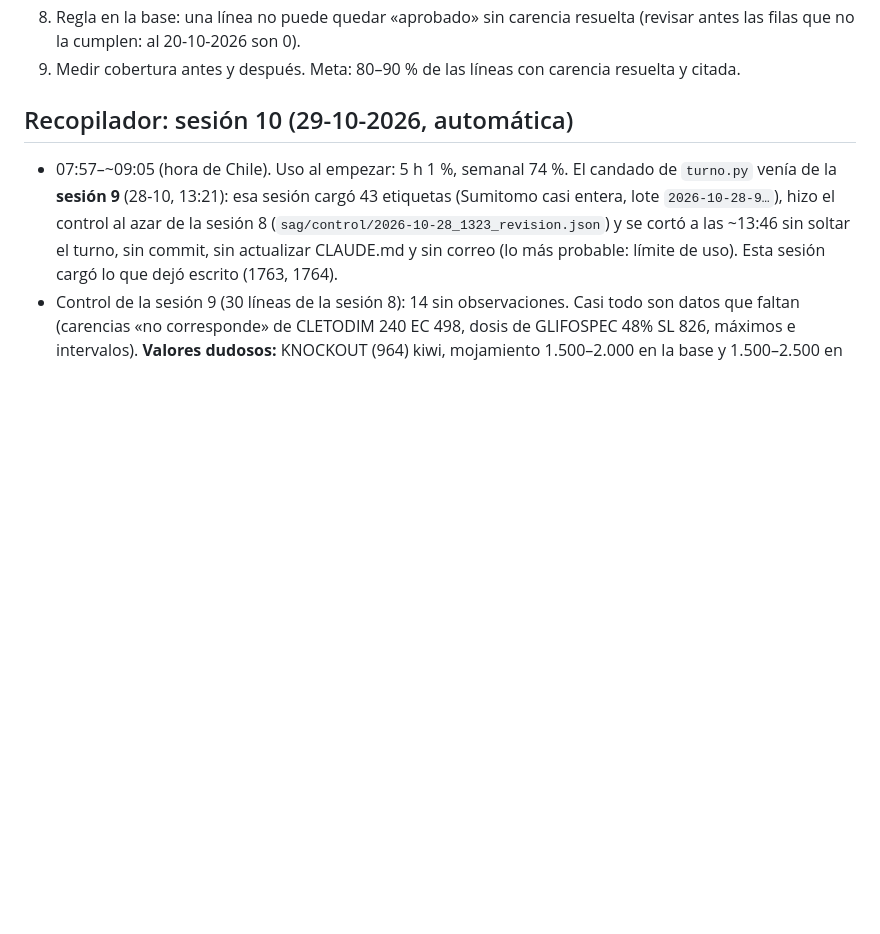
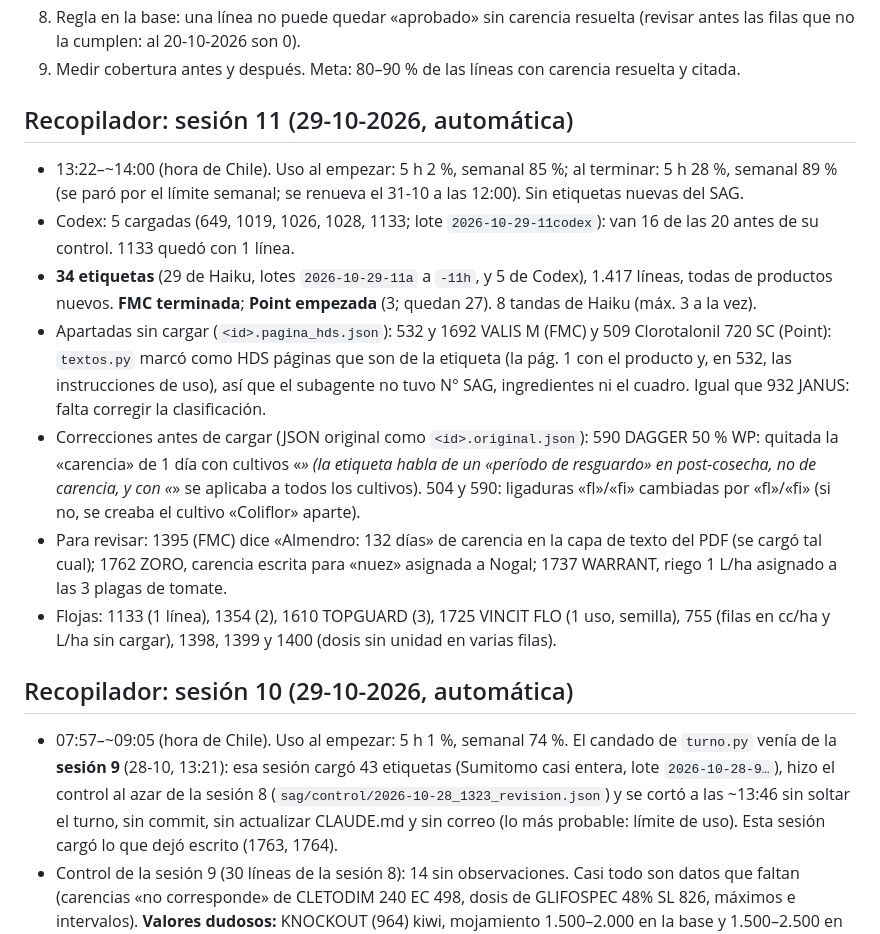
Before and after one commit to criquelmem19/agroquimicos-chile, a Markdown page: docs/historia.md, the part around the change. Drawn GitHub-style; blank space fills up the shorter version.

Commit message:
Recopilador sesión 11: 34 etiquetas (FMC terminada, Point empezada)
Co-Authored-By: Claude Opus 5.5 <noreply@anthropic.com>

```diff
--- a/docs/historia.md
+++ b/docs/historia.md
@@ -96,6 +96,26 @@ Inmersión, Aplicación terrestre, Aplicación aérea (varios se unen con « /
 8. Regla en la base: una línea no puede quedar «aprobado» sin carencia resuelta (revisar antes las filas
    que no la cumplen: al 20-10-2026 son 0).
 9. Medir cobertura antes y después. Meta: 80–90 % de las líneas con carencia resuelta y citada.
+
+## Recopilador: sesión 11 (29-10-2026, automática)
+
+- 13:22–~14:00 (hora de Chile). Uso al empezar: 5 h 2 %, semanal 85 %; al terminar: 5 h 28 %, semanal 89 % (se paró por
+  el límite semanal; se renueva el 31-10 a las 12:00). Sin etiquetas nuevas del SAG.
+- Codex: 5 cargadas (649, 1019, 1026, 1028, 1133; lote `2026-10-29-11codex`): van 16 de las 20 antes de su control. 1133
+  quedó con 1 línea.
+- **34 etiquetas** (29 de Haiku, lotes `2026-10-29-11a` a `-11h`, y 5 de Codex), 1.417 líneas, todas de productos nuevos.
+  **FMC terminada**; **Point empezada** (3; quedan 27). 8 tandas de Haiku (máx. 3 a la vez).
+- Apartadas sin cargar (`<id>.pagina_hds.json`): 532 y 1692 VALIS M (FMC) y 509 Clorotalonil 720 SC (Point): `textos.py`
+  marcó como HDS páginas que son de la etiqueta (la pág. 1 con el producto y, en 532, las instrucciones de uso), así que
+  el subagente no tuvo N° SAG, ingredientes ni el cuadro. Igual que 932 JANUS: falta corregir la clasificación.
+- Correcciones antes de cargar (JSON original como `<id>.original.json`): 590 DAGGER 50 % WP: quitada la «carencia» de
+  1 día con cultivos «*» (la etiqueta habla de un «período de resguardo» en post-cosecha, no de carencia, y con «*» se
+  aplicaba a todos los cultivos). 504 y 590: ligaduras «ﬂ»/«ﬁ» cambiadas por «fl»/«fi» (si no, se creaba el cultivo
+  «Coliﬂor» aparte).
+- Para revisar: 1395 (FMC) dice «Almendro: 132 días» de carencia en la capa de texto del PDF (se cargó tal cual); 1762
+  ZORO, carencia escrita para «nuez» asignada a Nogal; 1737 WARRANT, riego 1 L/ha asignado a las 3 plagas de tomate.
+- Flojas: 1133 (1 línea), 1354 (2), 1610 TOPGUARD (3), 1725 VINCIT FLO (1 uso, semilla), 755 (filas en cc/ha y L/ha sin
+  cargar), 1398, 1399 y 1400 (dosis sin unidad en varias filas).
 
 ## Recopilador: sesión 10 (29-10-2026, automática)
 
```
Also changed, not shown: CLAUDE.md (+18 -13 lines).
